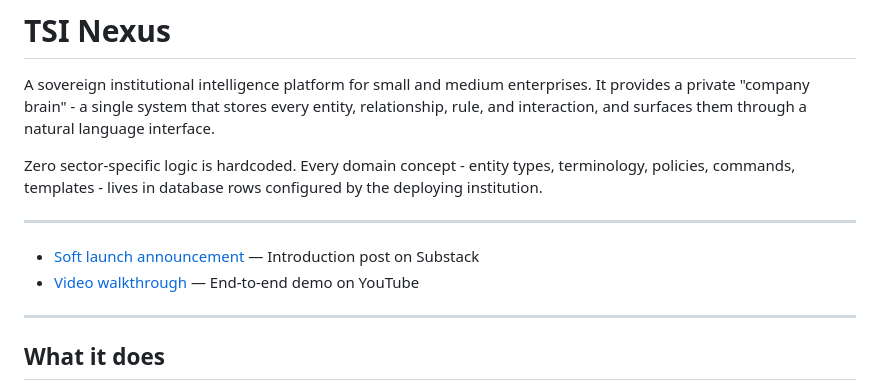
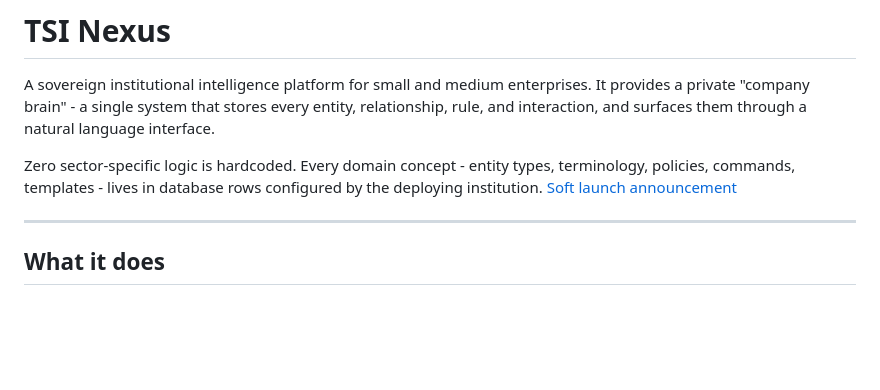
Before and after one commit to tsi-coop/tsi-nexus, a Markdown page: README.md, the part around the change. Rendered like a GitHub page; blank space fills up the shorter version.

```diff
--- a/README.md
+++ b/README.md
@@ -3,11 +3,7 @@
 A sovereign institutional intelligence platform for small and medium enterprises. It provides a private "company brain" - a single system that stores every entity, relationship, rule, and interaction, and surfaces them through a natural language interface.
 
 Zero sector-specific logic is hardcoded. Every domain concept - entity types, terminology, policies, commands, templates - lives in database rows configured by the deploying institution.
-
----
-
-- [Soft launch announcement](https://techadvisory.substack.com/p/tsi-nexus-an-open-source-digital) — Introduction post on Substack
-- [Video walkthrough](https://youtu.be/vvCECWRBTms) — End-to-end demo on YouTube
+[Soft launch announcement](https://techadvisory.substack.com/p/tsi-nexus-an-open-source-digital)
 
 ---
 
```
